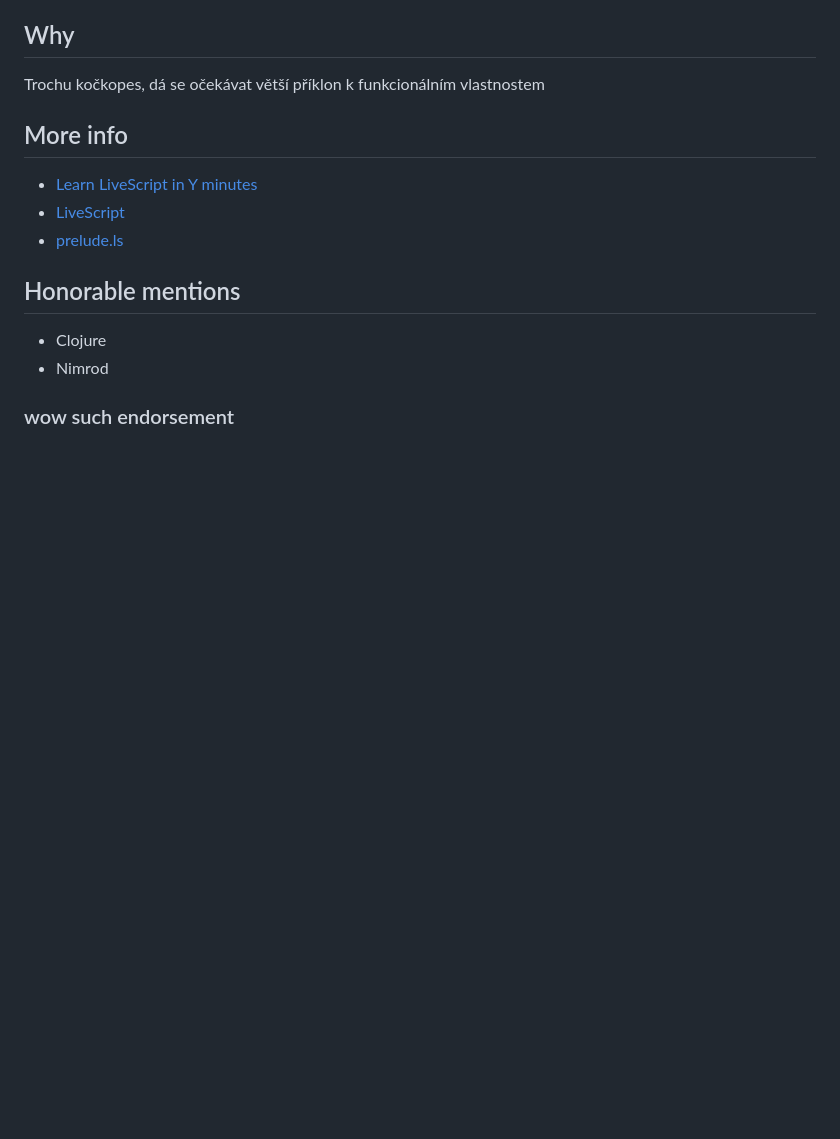
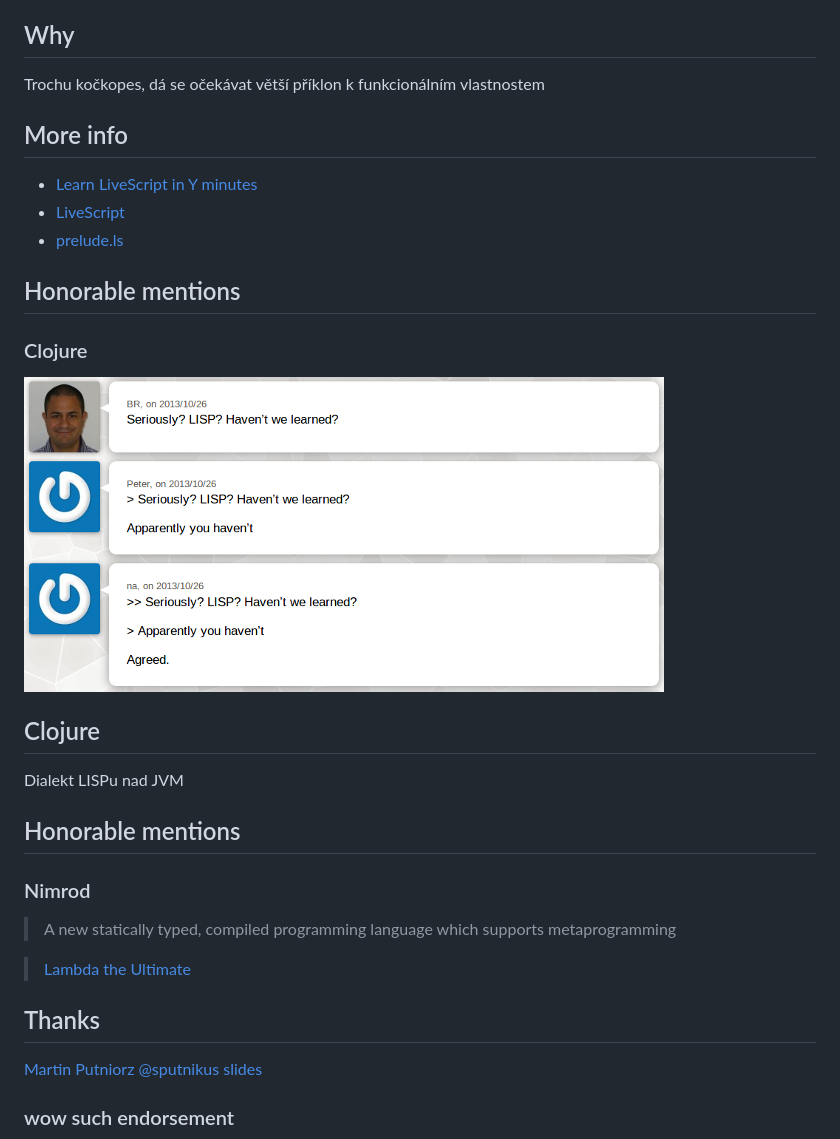
Before and after one commit to sputnikus/barcamp-ova-2013, a Markdown page: slides.md, the part around the change printed below. GitHub-like rendering; pictures changed too: img/lisp.png; blank space fills up the shorter version.

Commit message:
Mentions, thank, local dogecoin

```diff
--- a/slides.md
+++ b/slides.md
@@ -207,8 +207,30 @@ Trochu kočkopes, dá se očekávat větší příklon k funkcionálním vlastno
 
 ## Honorable mentions
 
-- Clojure
-- Nimrod
+### Clojure
+
+![Lispers](img/lisp.png 'Some say...')
+
+
+## Clojure
+
+Dialekt LISPu nad JVM
+
+
+## Honorable mentions
+
+### Nimrod
+
+> A new statically typed, compiled programming language which supports metaprogramming
+
+> [Lambda the Ultimate](http://lambda-the-ultimate.org/node/4749)
+
+
+## Thanks
+
+[Martin Putniorz](http://sputnikus.github.io/)
+[@sputnikus](https://twitter.com/sputnikus)
+[slides](http://sputnikus.github.io/barcamp-ova-2013/)
 
 
 ### wow such endorsement
```
Also changed, not shown: other parts of slides.md (+1 -1 lines), img/dogecoin.png (added).
